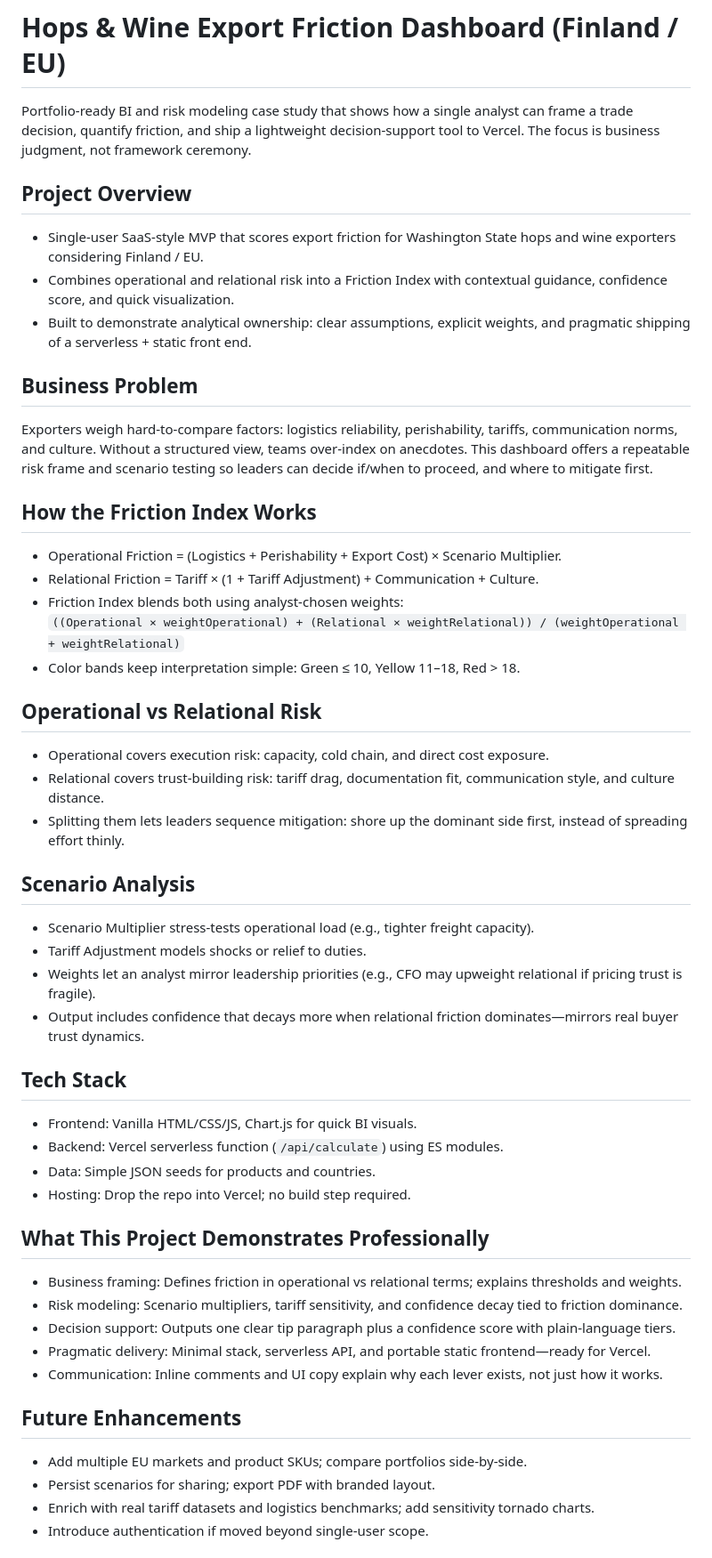
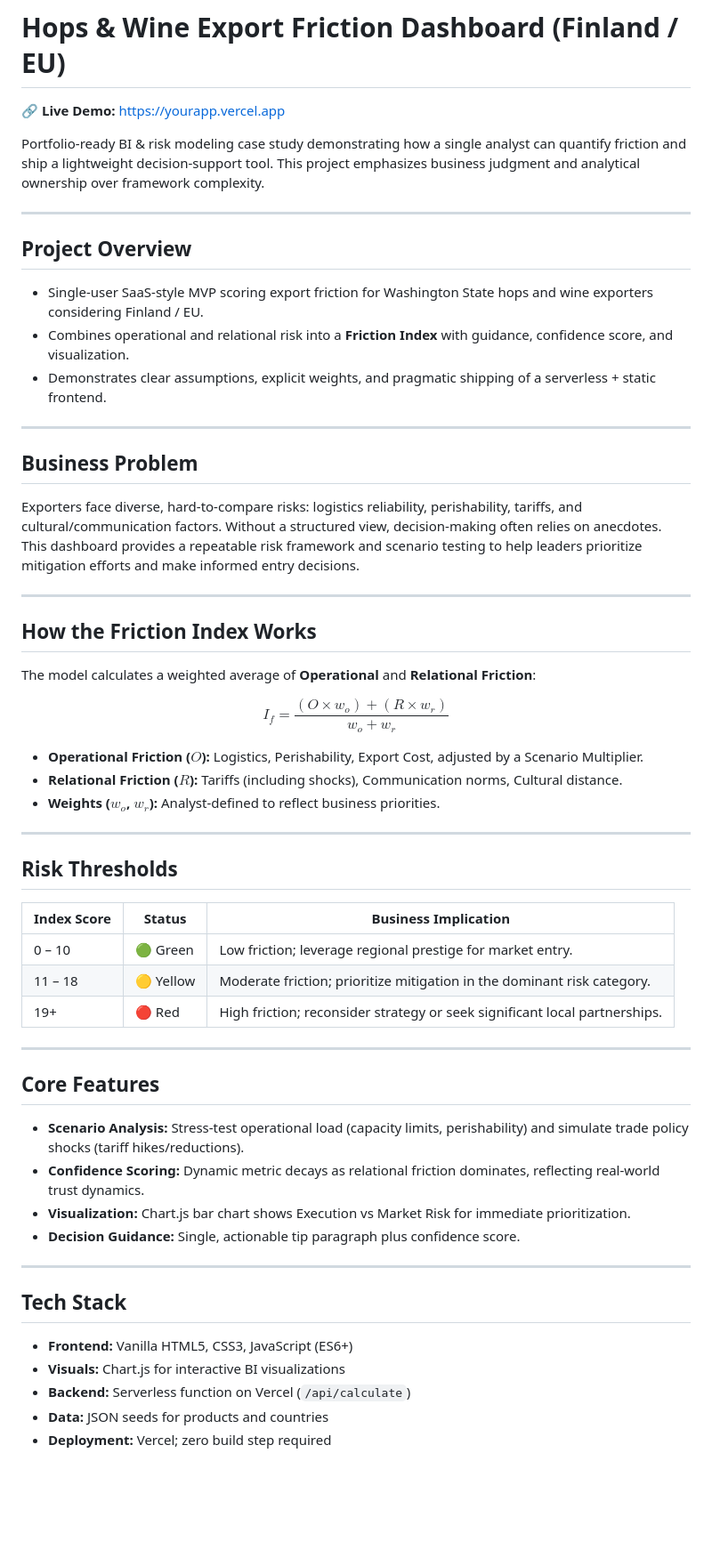
Before and after one commit to Link-Jason/HopsWineExportDashboard, a Markdown page: README.md, the part around one of its changes. Shown at 89% size. Rendered like a GitHub page; blank space fills up the shorter version.

```diff
--- a/README.md
+++ b/README.md
@@ -1,48 +1,58 @@
 # Hops & Wine Export Friction Dashboard (Finland / EU)
+🔗 **Live Demo:** [https://yourapp.vercel.app](https://yourapp.vercel.app)
 
-Portfolio-ready BI and risk modeling case study that shows how a single analyst can frame a trade decision, quantify friction, and ship a lightweight decision-support tool to Vercel. The focus is business judgment, not framework ceremony.
+Portfolio-ready BI & risk modeling case study demonstrating how a single analyst can quantify friction and ship a lightweight decision-support tool. This project emphasizes business judgment and analytical ownership over framework complexity.
 
-## Project Overview
-- Single-user SaaS-style MVP that scores export friction for Washington State hops and wine exporters considering Finland / EU.
-- Combines operational and relational risk into a Friction Index with contextual guidance, confidence score, and quick visualization.
-- Built to demonstrate analytical ownership: clear assumptions, explicit weights, and pragmatic shipping of a serverless + static front end.
+---
 
-## Business Problem
-Exporters weigh hard-to-compare factors: logistics reliability, perishability, tariffs, communication norms, and culture. Without a structured view, teams over-index on anecdotes. This dashboard offers a repeatable risk frame and scenario testing so leaders can decide if/when to proceed, and where to mitigate first.
+## **Project Overview**
+- Single-user SaaS-style MVP scoring export friction for Washington State hops and wine exporters considering Finland / EU.
+- Combines operational and relational risk into a **Friction Index** with guidance, confidence score, and visualization.
+- Demonstrates clear assumptions, explicit weights, and pragmatic shipping of a serverless + static frontend.
 
-## How the Friction Index Works
-- Operational Friction = (Logistics + Perishability + Export Cost) × Scenario Multiplier.
-- Relational Friction = Tariff × (1 + Tariff Adjustment) + Communication + Culture.
-- Friction Index blends both using analyst-chosen weights:
-  `((Operational × weightOperational) + (Relational × weightRelational)) / (weightOperational + weightRelational)`
-- Color bands keep interpretation simple: Green ≤ 10, Yellow 11–18, Red > 18.
+---
 
-## Operational vs Relational Risk
-- Operational covers execution risk: capacity, cold chain, and direct cost exposure.
-- Relational covers trust-building risk: tariff drag, documentation fit, communication style, and culture distance.
-- Splitting them lets leaders sequence mitigation: shore up the dominant side first, instead of spreading effort thinly.
+## **Business Problem**
+Exporters face diverse, hard-to-compare risks: logistics reliability, perishability, tariffs, and cultural/communication factors. Without a structured view, decision-making often relies on anecdotes.
+This dashboard provides a repeatable risk framework and scenario testing to help leaders prioritize mitigation efforts and make informed entry decisions.
 
-## Scenario Analysis
-- Scenario Multiplier stress-tests operational load (e.g., tighter freight capacity).
-- Tariff Adjustment models shocks or relief to duties.
-- Weights let an analyst mirror leadership priorities (e.g., CFO may upweight relational if pricing trust is fragile).
-- Output includes confidence that decays more when relational friction dominates—mirrors real buyer trust dynamics.
+---
 
-## Tech Stack
-- Frontend: Vanilla HTML/CSS/JS, Chart.js for quick BI visuals.
-- Backend: Vercel serverless function (`/api/calculate`) using ES modules.
-- Data: Simple JSON seeds for products and countries.
-- Hosting: Drop the repo into Vercel; no build step required.
+## **How the Friction Index Works**
+The model calculates a weighted average of **Operational** and **Relational Friction**:
 
-## What This Project Demonstrates Professionally
-- Business framing: Defines friction in operational vs relational terms; explains thresholds and weights.
-- Risk modeling: Scenario multipliers, tariff sensitivity, and confidence decay tied to friction dominance.
-- Decision support: Outputs one clear tip paragraph plus a confidence score with plain-language tiers.
-- Pragmatic delivery: Minimal stack, serverless API, and portable static frontend—ready for Vercel.
-- Communication: Inline comments and UI copy explain why each lever exists, not just how it works.
+$$
+I_f = \frac{(O \times w_o) + (R \times w_r)}{w_o + w_r}
+$$
 
-## Future Enhancements
-- Add multiple EU markets and product SKUs; compare portfolios side-by-side.
-- Persist scenarios for sharing; export PDF with branded layout.
-- Enrich with real tariff datasets and logistics benchmarks; add sensitivity tornado charts.
-- Introduce authentication if moved beyond single-user scope.
+- **Operational Friction ($O$):** Logistics, Perishability, Export Cost, adjusted by a Scenario Multiplier.
+- **Relational Friction ($R$):** Tariffs (including shocks), Communication norms, Cultural distance.
+- **Weights ($w_o$, $w_r$):** Analyst-defined to reflect business priorities.
+
+---
+
+## **Risk Thresholds**
+
+| Index Score | Status | Business Implication |
+|------------|--------|--------------------|
+| 0 – 10    | 🟢 Green | Low friction; leverage regional prestige for market entry. |
+| 11 – 18   | 🟡 Yellow | Moderate friction; prioritize mitigation in the dominant risk category. |
+| 19+       | 🔴 Red | High friction; reconsider strategy or seek significant local partnerships. |
+
+---
+
+## **Core Features**
+- **Scenario Analysis:** Stress-test operational load (capacity limits, perishability) and simulate trade policy shocks (tariff hikes/reductions).
+- **Confidence Scoring:** Dynamic metric decays as relational friction dominates, reflecting real-world trust dynamics.
+- **Visualization:** Chart.js bar chart shows Execution vs Market Risk for immediate prioritization.
+- **Decision Guidance:** Single, actionable tip paragraph plus confidence score.
+
+---
+
+## **Tech Stack**
+- **Frontend:** Vanilla HTML5, CSS3, JavaScript (ES6+)
+- **Visuals:** Chart.js for interactive BI visualizations
+- **Backend:** Serverless function on Vercel (`/api/calculate`)
+- **Data:** JSON seeds for products and countries
+- **Deployment:** Vercel; zero build step required
+
```
Also changed, not shown: other parts of README.md (+19 -0 lines).
